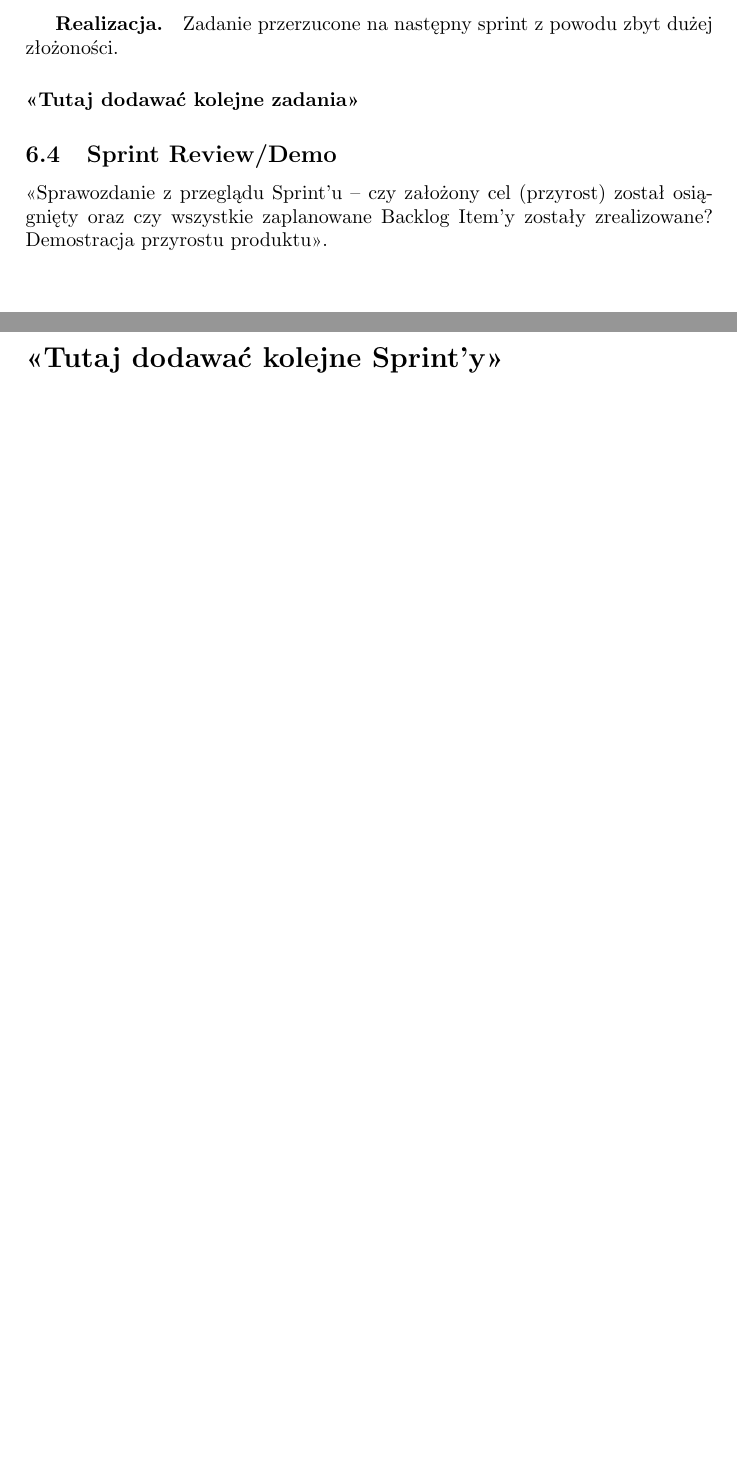
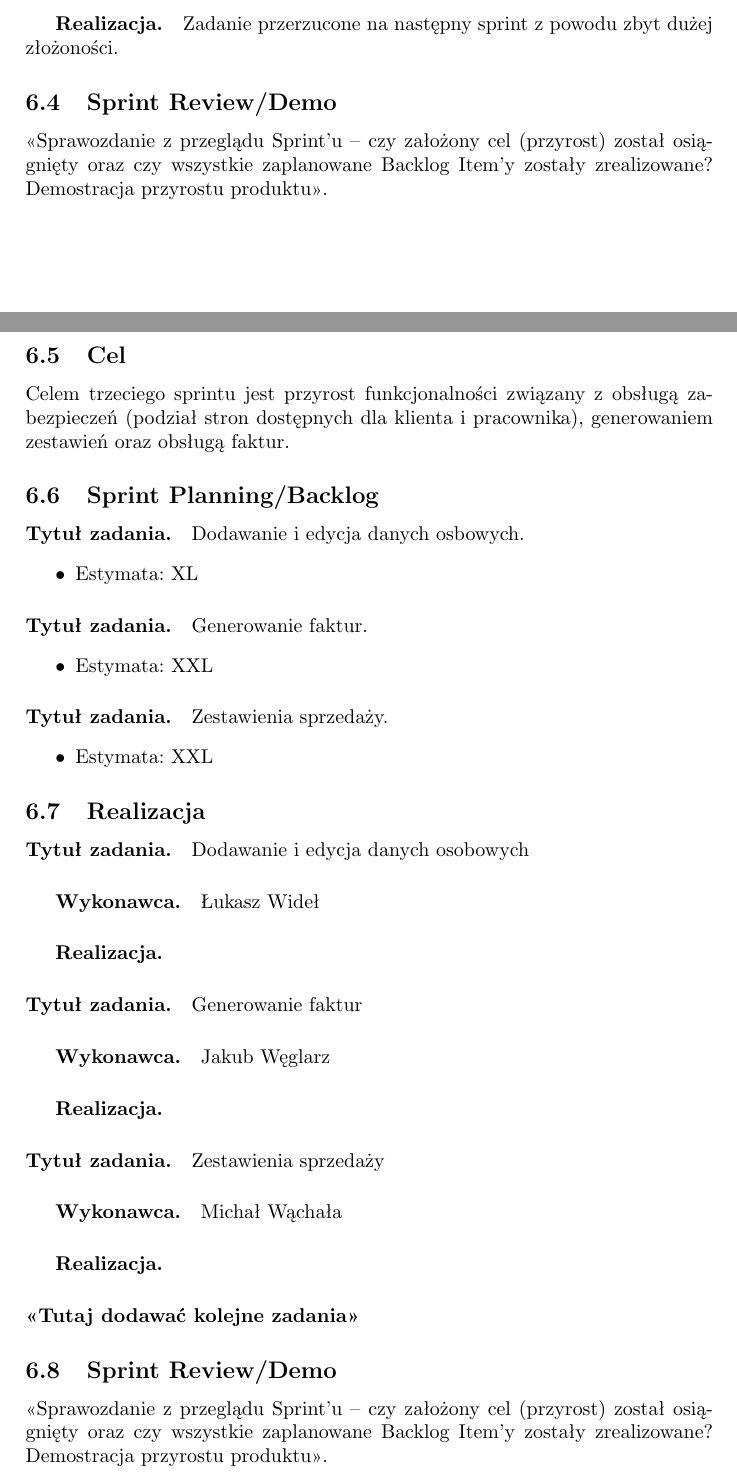
Before and after one commit to belikmeister/projekt_hurtownia, a LaTeX document (dokumentacja/zpi_doc_template.tex): two parts of pages 16 and 17 of 17 before the commit and two parts of pages 16 and 17 of 18 after it, joined at a grey line, cut so that both start at the same text, the shorter picture padded with empty space. Compiled offline with pdfLaTeX; the source files are stored in an older character set and shown here as Unicode.

Commit message:
dokumentacja nowego sprintu
dokumentacja nowego sprintu

```diff
--- a/dokumentacja/zpi_doc_template.tex
+++ b/dokumentacja/zpi_doc_template.tex
@@ -430,13 +430,56 @@
 \subparagraph{Wykonawca.} Jakub Węglarz.
 \subparagraph{Realizacja.} Zadanie przerzucone na następny sprint z powodu zbyt dużej złożoności.
 
+
+
+\subsection{Sprint Review/Demo}
+<<Sprawozdanie z przeglądu Sprint'u -- czy założony cel (przyrost) został osiągnięty oraz czy wszystkie zaplanowane Backlog Item'y zostały zrealizowane? Demostracja przyrostu produktu>>.
+
+
+
+\subsection{Cel} Celem trzeciego sprintu jest przyrost funkcjonalności związany z obsługą zabezpieczeń (podział stron dostępnych dla klienta i pracownika), generowaniem zestawień oraz obsługą faktur.
+
+\subsection{Sprint Planning/Backlog}
+
+\paragraph{Tytuł zadania.} Dodawanie i edycja danych osbowych.
+\begin{itemize}
+	\item Estymata: XL
+\end{itemize}
+
+\paragraph{Tytuł zadania.} Generowanie faktur.
+\begin{itemize}
+	\item Estymata: XXL
+\end{itemize}
+
+\paragraph{Tytuł zadania.} Zestawienia sprzedaży.
+\begin{itemize}
+	\item Estymata: XXL
+\end{itemize}
+
+
+\subsection{Realizacja}
+
+
+\paragraph{Tytuł zadania.} Dodawanie i edycja danych osobowych
+\subparagraph{Wykonawca.} Łukasz Wideł
+\subparagraph{Realizacja.}
+
+
+
+\paragraph{Tytuł zadania.} Generowanie faktur
+\subparagraph{Wykonawca.} Jakub Węglarz
+\subparagraph{Realizacja.}
+
+
+\paragraph{Tytuł zadania.} Zestawienia sprzedaży
+\subparagraph{Wykonawca.} Michał Wąchała
+\subparagraph{Realizacja.}
+
 \paragraph{<<Tutaj dodawać kolejne zadania>>}
 
 
 \subsection{Sprint Review/Demo}
 <<Sprawozdanie z przeglądu Sprint'u -- czy założony cel (przyrost) został osiągnięty oraz czy wszystkie zaplanowane Backlog Item'y zostały zrealizowane? Demostracja przyrostu produktu>>.
-
-\section*{<<Tutaj dodawać kolejne Sprint'y>>}
 
 
 \begin{thebibliography}{9}
```
Also changed, not shown: dokumentacja/zpi_doc_template.pdf.
